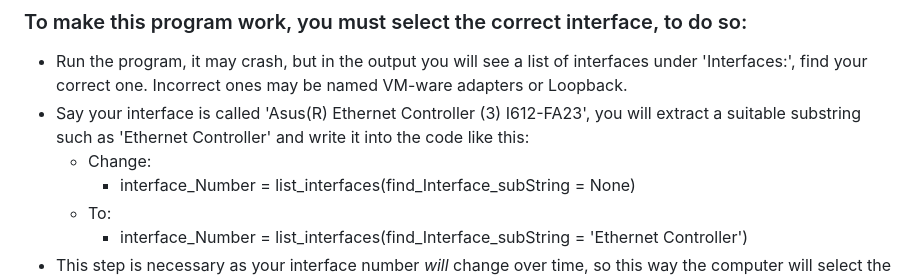
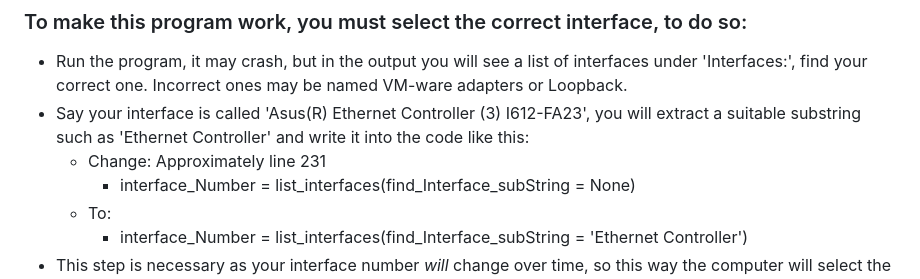
Before and after one commit to TheTheoM/HybridIDPS, a Markdown page: README.md, the part around the change. Drawn GitHub-style.

```diff
--- a/README.md
+++ b/README.md
@@ -32,7 +32,7 @@ In progress HybridIDPS. Do NOT run on production systems. This is a proof of con
 ### To make this program work, you must select the correct interface, to do so:
   - Run the program, it may crash, but in the output you will see a list of interfaces under 'Interfaces:', find your correct one. Incorrect ones may be named VM-ware adapters or Loopback.
   - Say your interface is called 'Asus(R) Ethernet Controller (3) I612-FA23', you will extract a suitable substring such as 'Ethernet Controller' and write it into the code like this:
-      * Change:
+      * Change: Approximately line 231
          - interface_Number = list_interfaces(find_Interface_subString = None)
       * To:
          - interface_Number = list_interfaces(find_Interface_subString = 'Ethernet Controller')
```
